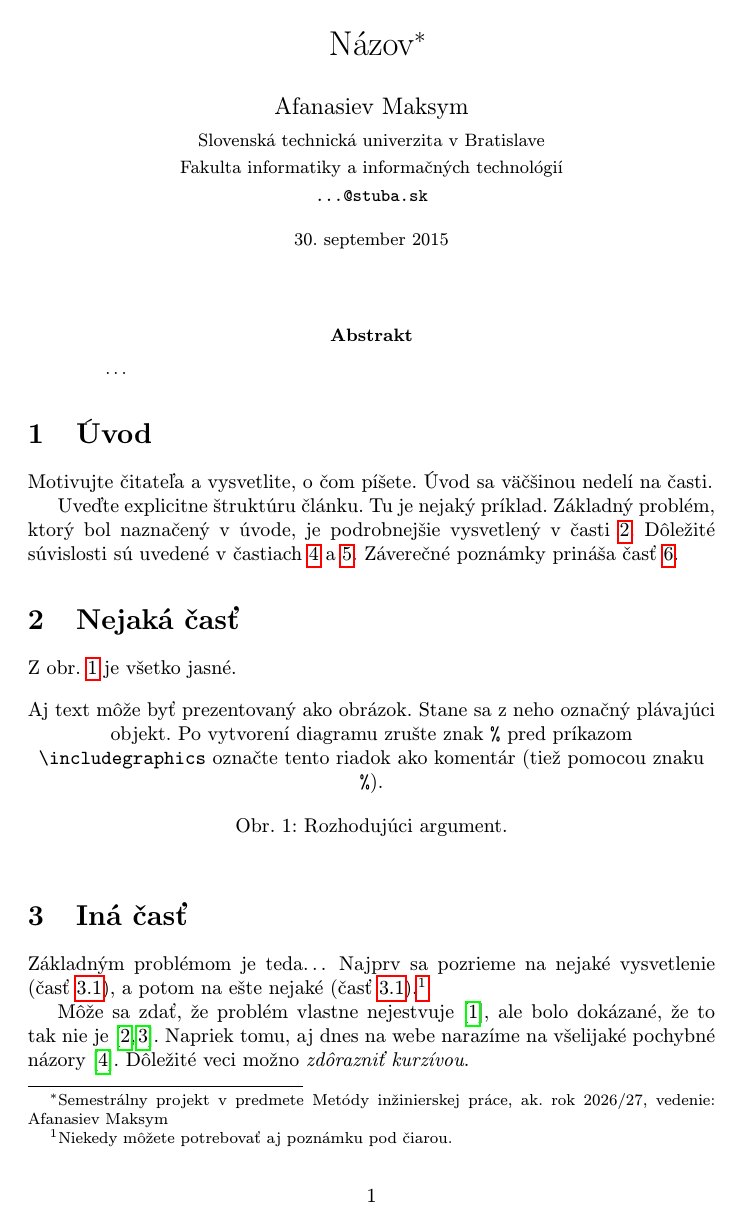
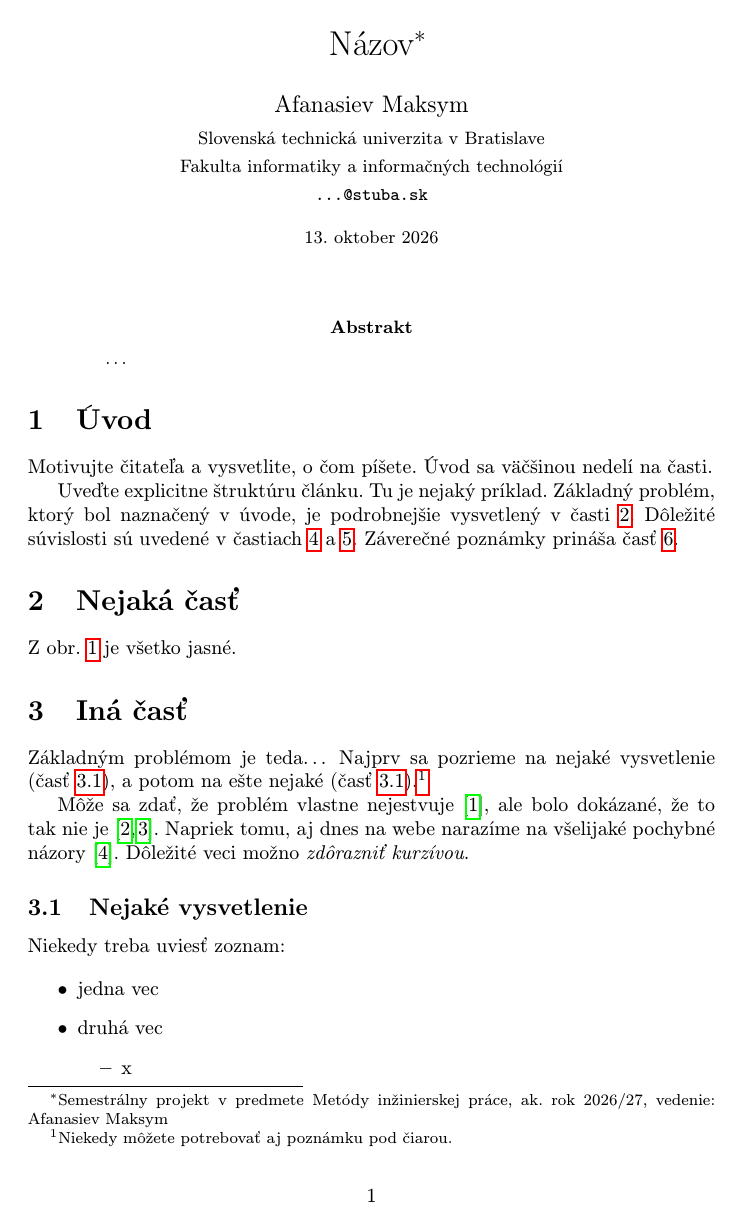
Before and after one commit to Winfieee/MIP-clanok, a LaTeX paper (clanok.tex): page 1 of 2 before the commit and page 1 of 3 after it. Compiled offline with pdfLaTeX.

Commit message:
diagram projektu

```diff
--- a/clanok.tex
+++ b/clanok.tex
@@ -1,21 +1,17 @@
-% Metódy inžinierskej práce
-
+% Metody inzinierskej prace
 \documentclass[10pt,twoside,slovak,a4paper]{article}
 
 \usepackage[slovak]{babel}
-%\usepackage[T1]{fontenc}
-\usepackage[IL2]{fontenc} % lepšia sadzba písmena Ľ než v T1
+\usepackage[IL2]{fontenc}
 \usepackage[utf8]{inputenc}
 \usepackage{graphicx}
-\usepackage{url} % príkaz \url na formátovanie URL
-\usepackage{hyperref} % odkazy v texte budú aktívne (pri niektorých triedach dokumentov spôsobuje posun textu)
-
+\usepackage{url}
+\usepackage{hyperref}
 \usepackage{cite}
-%\usepackage{times}
 
 \pagestyle{headings}
 
-\title{Názov\thanks{Semestrálny projekt v predmete Metódy inžinierskej práce, ak. rok 2026/27, vedenie: Afanasiev Maksym}} % meno a priezvisko vyučujúceho na cvičeniach
+\title{Názov\thanks{Semestrálny projekt v predmete Metódy inžinierskej práce, ak. rok 2026/27, vedenie: Afanasiev Maksym}}
 
 \author{Afanasiev Maksym\\[2pt]
 	{\small Slovenská technická univerzita v Bratislave}\\
@@ -23,7 +19,7 @@
 	{\small \texttt{...@stuba.sk}}
 	}
 
-\date{\small 30. september 2015} % upravte
+\date{\small 13. oktober 2026}
 
 
 
```
Also changed, not shown: clanok.pdf (added), diagram-crop.pdf (added), diagram.pdf (added), clanok.tex (10 more changed lines), 5 other files.
